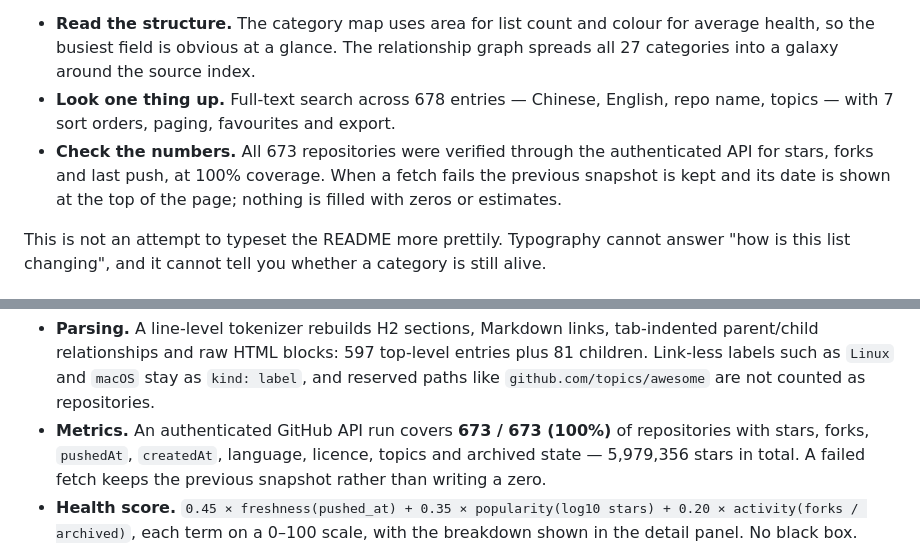
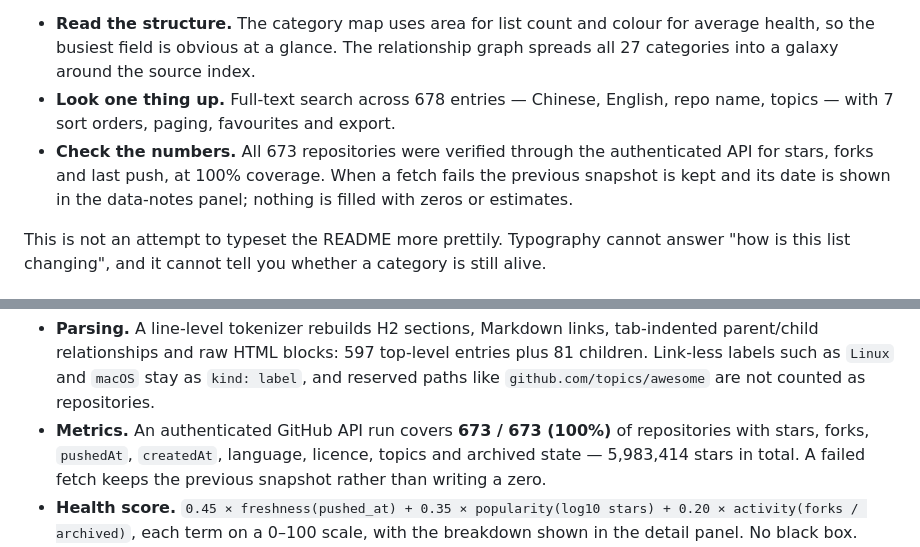
Before and after one commit to odin1024/awesome-atlas, a Markdown page: README.en.md, 2 parts joined by grey strips. Drawn GitHub-style.

````diff
--- a/README.en.md
+++ b/README.en.md
@@ -24,7 +24,7 @@ Three things you can actually do:
 
 - **Read the structure.** The category map uses area for list count and colour for average health, so the busiest field is obvious at a glance. The relationship graph spreads all 27 categories into a galaxy around the source index.
 - **Look one thing up.** Full-text search across 678 entries — Chinese, English, repo name, topics — with 7 sort orders, paging, favourites and export.
-- **Check the numbers.** All 673 repositories were verified through the authenticated API for stars, forks and last push, at 100% coverage. When a fetch fails the previous snapshot is kept and its date is shown at the top of the page; nothing is filled with zeros or estimates.
+- **Check the numbers.** All 673 repositories were verified through the authenticated API for stars, forks and last push, at 100% coverage. When a fetch fails the previous snapshot is kept and its date is shown in the data-notes panel; nothing is filled with zeros or estimates.
 
 This is not an attempt to typeset the README more prettily. Typography cannot answer "how is this list changing", and it cannot tell you whether a category is still alive.
 
@@ -77,7 +77,7 @@ source/descriptions.tsv → i18n.json    →  Chinese names / descriptions / hin
 ```
 
 - **Parsing.** A line-level tokenizer rebuilds H2 sections, Markdown links, tab-indented parent/child relationships and raw HTML blocks: 597 top-level entries plus 81 children. Link-less labels such as `Linux` and `macOS` stay as `kind: label`, and reserved paths like `github.com/topics/awesome` are not counted as repositories.
-- **Metrics.** An authenticated GitHub API run covers **673 / 673 (100%)** of repositories with stars, forks, `pushedAt`, `createdAt`, language, licence, topics and archived state — 5,979,356 stars in total. A failed fetch keeps the previous snapshot rather than writing a zero.
+- **Metrics.** An authenticated GitHub API run covers **673 / 673 (100%)** of repositories with stars, forks, `pushedAt`, `createdAt`, language, licence, topics and archived state — 5,983,414 stars in total. A failed fetch keeps the previous snapshot rather than writing a zero.
 - **Health score.** `0.45 × freshness(pushed_at) + 0.35 × popularity(log10 stars) + 0.20 × activity(forks / archived)`, each term on a 0–100 scale, with the breakdown shown in the detail panel. No black box.
 - **Timeline.** `history.mjs` pulls 24 real versions through the Contents API and diffs them pairwise: 9 additions, 27 removals, 2 relinked URLs. None of it is simulated.
 
````
Also changed, not shown: README.md (+2 -2 lines), docs/VALIDATION.md (+5 -5 lines), docs/banner-en.png, docs/banner.png, docs/social-preview.png, 13 other files.
